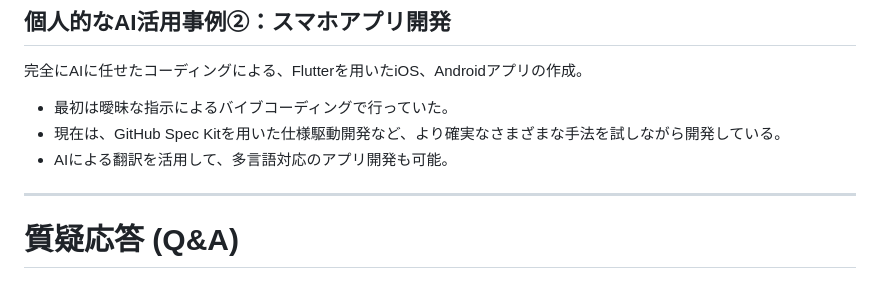
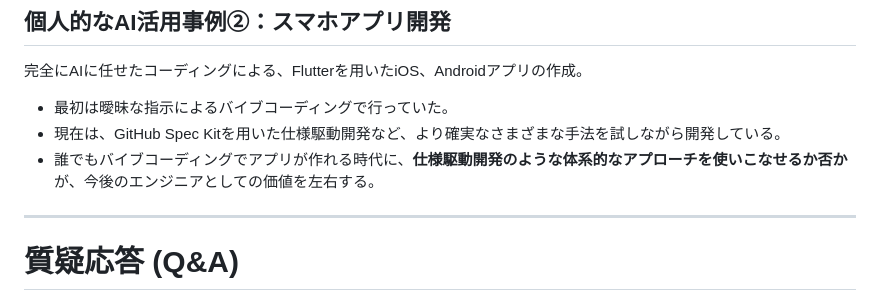
Before and after one commit to mamezou-ishida/mameyose202603, a Markdown page: presentation/06_others.md, the part around the change. Rendered like a GitHub page.

Commit message:
まとめの修正

```diff
--- a/presentation/06_others.md
+++ b/presentation/06_others.md
@@ -107,7 +107,7 @@ Spec Kitの特徴は、AIに与える情報を役割ごとに分割管理する
 
 - 最初は曖昧な指示によるバイブコーディングで行っていた。
 - 現在は、GitHub Spec Kitを用いた仕様駆動開発など、より確実なさまざまな手法を試しながら開発している。
-- AIによる翻訳を活用して、多言語対応のアプリ開発も可能。
+- 誰でもバイブコーディングでアプリが作れる時代に、<strong>仕様駆動開発のような体系的なアプローチを使いこなせるか否か</strong>が、今後のエンジニアとしての価値を左右する。
 
 ---
 <!-- class: title-slide -->
```
